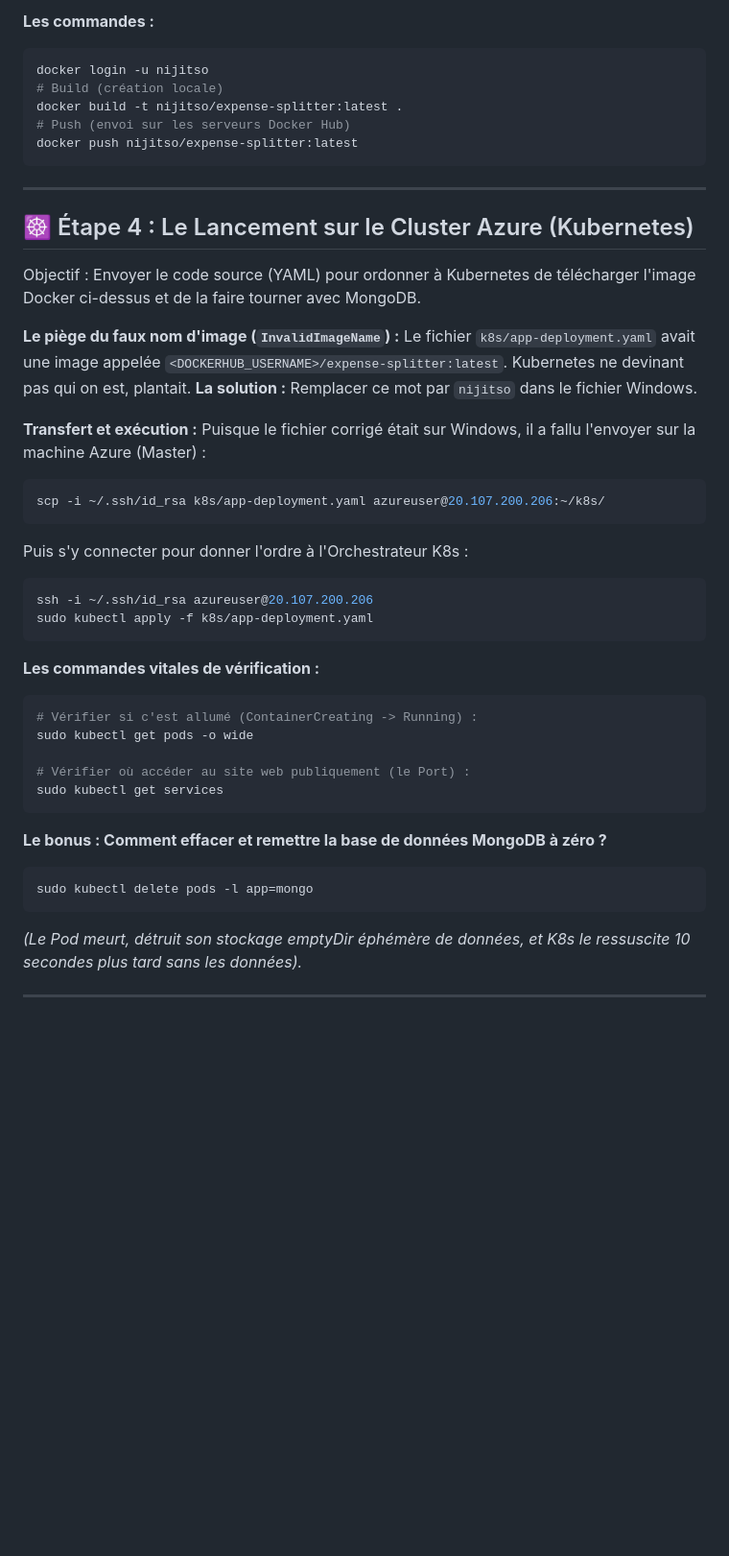
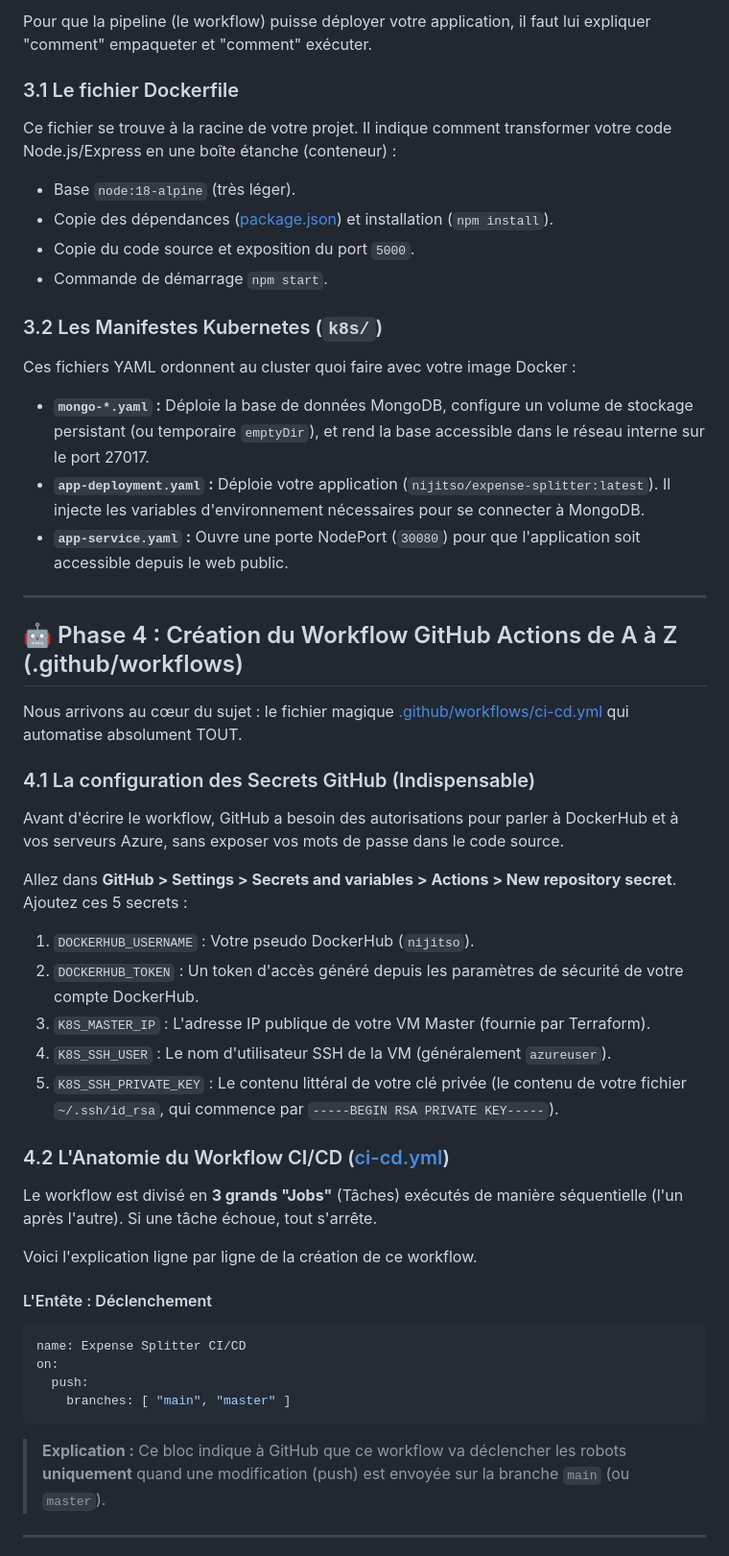
Before and after one commit to NIJITSO/Expense-Splitter, a Markdown page: README.md, the part around one of its changes. Shown at 96% size. Drawn GitHub-style; blank space fills up the shorter version.

````diff
--- a/README.md
+++ b/README.md
@@ -66,48 +46,50 @@ L'application Express.js/React doit être envoyée publiquement sur Internet.
 
-**Les commandes :**
-```bash
-docker login -u nijitso
-# Build (création locale)
-docker build -t nijitso/expense-splitter:latest .
-# Push (envoi sur les serveurs Docker Hub)
-docker push nijitso/expense-splitter:latest
-```
+Pour que la pipeline (le workflow) puisse déployer votre application, il faut lui expliquer "comment" empaqueter et "comment" exécuter.
+
+### 3.1 Le fichier Dockerfile
+Ce fichier se trouve à la racine de votre projet. Il indique comment transformer votre code Node.js/Express en une boîte étanche (conteneur) :
+- Base `node:18-alpine` (très léger).
+- Copie des dépendances ([package.json](file:///c:/Users/BADR/Documents/GitHub/Expense-Splitter/package.json)) et installation (`npm install`).
+- Copie du code source et exposition du port `5000`.
+- Commande de démarrage `npm start`.
+
+### 3.2 Les Manifestes Kubernetes (`k8s/`)
+Ces fichiers YAML ordonnent au cluster quoi faire avec votre image Docker :
+- **`mongo-*.yaml` :** Déploie la base de données MongoDB, configure un volume de stockage persistant (ou temporaire `emptyDir`), et rend la base accessible dans le réseau interne sur le port 27017.
+- **`app-deployment.yaml` :** Déploie votre application (`nijitso/expense-splitter:latest`). Il injecte les variables d'environnement nécessaires pour se connecter à MongoDB.
+- **`app-service.yaml` :** Ouvre une porte NodePort (`30080`) pour que l'application soit accessible depuis le web public.
 
 ---
 
-## ☸️ Étape 4 : Le Lancement sur le Cluster Azure (Kubernetes)
-Objectif : Envoyer le code source (YAML) pour ordonner à Kubernetes de télécharger l'image Docker ci-dessus et de la faire tourner avec MongoDB.
+## 🤖 Phase 4 : Création du Workflow GitHub Actions de A à Z (.github/workflows)
 
-**Le piège du faux nom d'image (`InvalidImageName`) :**
-Le fichier `k8s/app-deployment.yaml` avait une image appelée `<DOCKERHUB_USERNAME>/expense-splitter:latest`. Kubernetes ne devinant pas qui on est, plantait.
-**La solution :** Remplacer ce mot par `nijitso` dans le fichier Windows.
+Nous arrivons au cœur du sujet : le fichier magique [.github/workflows/ci-cd.yml](file:///c:/Users/BADR/Documents/GitHub/Expense-Splitter/.github/workflows/ci-cd.yml) qui automatise absolument TOUT.
 
-**Transfert et exécution :**
-Puisque le fichier corrigé était sur Windows, il a fallu l'envoyer sur la machine Azure (Master) :
-```bash
-scp -i ~/.ssh/id_rsa k8s/app-deployment.yaml azureuser@20.107.200.206:~/k8s/
+### 4.1 La configuration des Secrets GitHub (Indispensable)
+Avant d'écrire le workflow, GitHub a besoin des autorisations pour parler à DockerHub et à vos serveurs Azure, sans exposer vos mots de passe dans le code source.
+
+Allez dans **GitHub > Settings > Secrets and variables > Actions > New repository secret**.
+Ajoutez ces 5 secrets :
+1. `DOCKERHUB_USERNAME` : Votre pseudo DockerHub (`nijitso`).
+2. `DOCKERHUB_TOKEN` : Un token d'accès généré depuis les paramètres de sécurité de votre compte DockerHub.
+3. `K8S_MASTER_IP` : L'adresse IP publique de votre VM Master (fournie par Terraform).
+4. `K8S_SSH_USER` : Le nom d'utilisateur SSH de la VM (généralement `azureuser`).
+5. `K8S_SSH_PRIVATE_KEY` : Le contenu littéral de votre clé privée (le contenu de votre fichier `~/.ssh/id_rsa`, qui commence par `-----BEGIN RSA PRIVATE KEY-----`).
+
+### 4.2 L'Anatomie du Workflow CI/CD ([ci-cd.yml](file:///c:/Users/BADR/Documents/GitHub/Expense-Splitter/.github/workflows/ci-cd.yml))
+
+Le workflow est divisé en **3 grands "Jobs"** (Tâches) exécutés de manière séquentielle (l'un après l'autre). Si une tâche échoue, tout s'arrête.
+
+Voici l'explication ligne par ligne de la création de ce workflow.
+
+#### L'Entête : Déclenchement
+```yaml
+name: Expense Splitter CI/CD
+on:
+  push:
+    branches: [ "main", "master" ]
 ```
-
-Puis s'y connecter pour donner l'ordre à l'Orchestrateur K8s :
-```bash
-ssh -i ~/.ssh/id_rsa azureuser@20.107.200.206
-sudo kubectl apply -f k8s/app-deployment.yaml
-```
-
-**Les commandes vitales de vérification :**
-```bash
-# Vérifier si c'est allumé (ContainerCreating -> Running) :
-sudo kubectl get pods -o wide
-
-# Vérifier où accéder au site web publiquement (le Port) :
-sudo kubectl get services
-```
-
-**Le bonus : Comment effacer et remettre la base de données MongoDB à zéro ?**
-```bash
-sudo kubectl delete pods -l app=mongo
-```
-*(Le Pod meurt, détruit son stockage emptyDir éphémère de données, et K8s le ressuscite 10 secondes plus tard sans les données).*
+> **Explication :** Ce bloc indique à GitHub que ce workflow va déclencher les robots **uniquement** quand une modification (push) est envoyée sur la branche `main` (ou `master`).
 
 ---
 
````
Also changed, not shown: other parts of README.md (+166 -79 lines).
